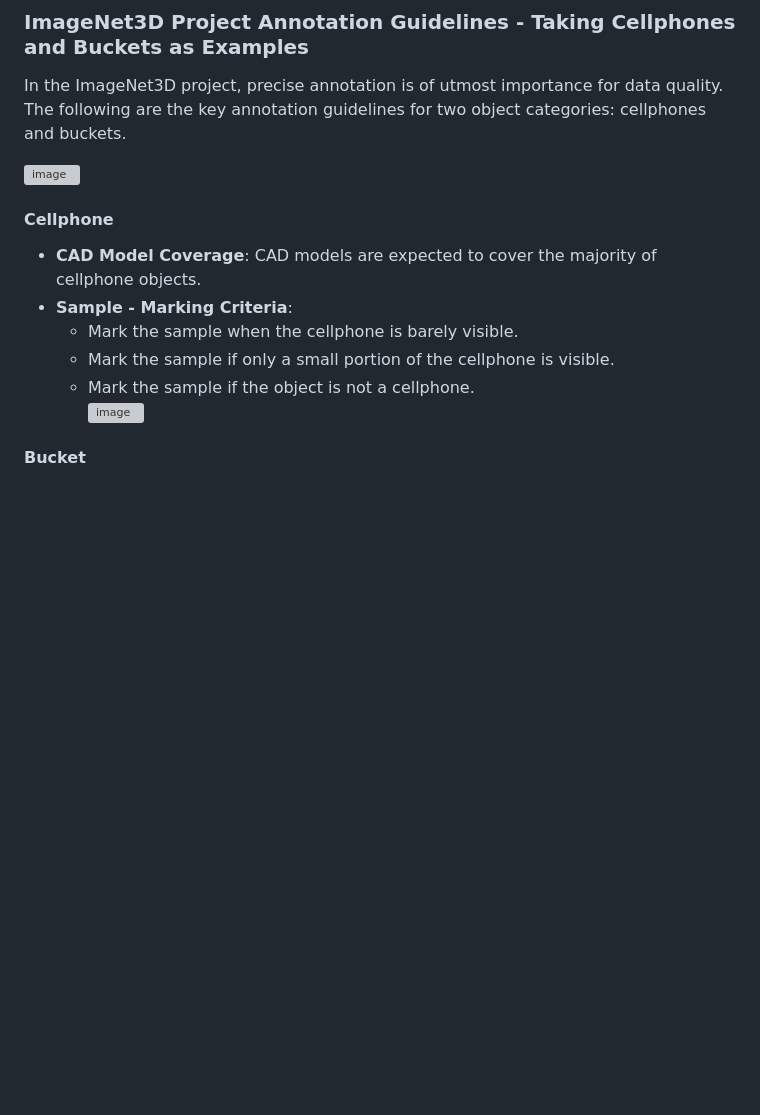
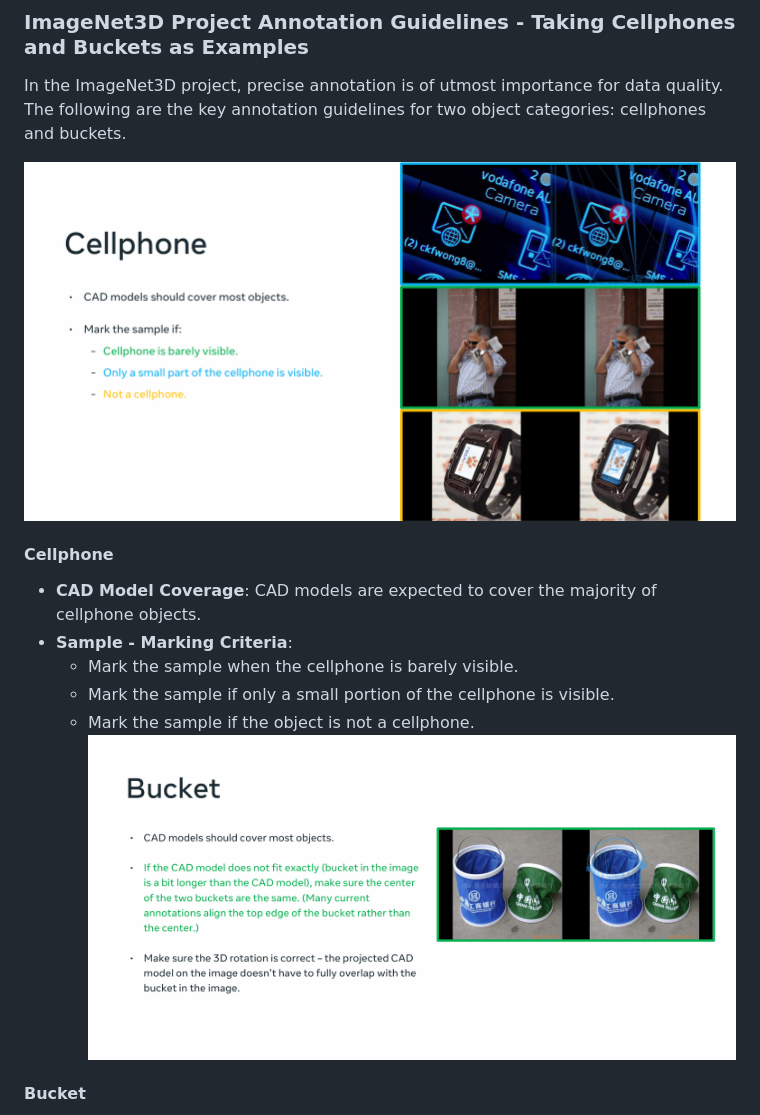
Before and after one commit to Lemon-mlc/ImageNet3D-Flask-app, a Markdown page: README.md, the part around the change. Drawn GitHub-style; blank space fills up the shorter version; grey boxes are pictures that could not be loaded.

```diff
--- a/README.md
+++ b/README.md
@@ -172,14 +172,14 @@ See [tutorial](https://drive.google.com/file/d/1BiQ4CoYbhABI5S2oC0M7IGqqvUmosnmu
 ### ImageNet3D Project Annotation Guidelines - Taking Cellphones and Buckets as Examples<br>
 In the ImageNet3D project, precise annotation is of utmost importance for data quality. The following are the key annotation guidelines for two object categories: cellphones and buckets.<br>
 
-![image](static\images\20250513200816.png)
+![image](static/images/4073aaf8c8da6ce0753a70e208e771ac.png)
 #### Cellphone<br>
 - **CAD Model Coverage**: CAD models are expected to cover the majority of cellphone objects.<br>
 - **Sample - Marking Criteria**:<br>
     - Mark the sample when the cellphone is barely visible.<br>
     - Mark the sample if only a small portion of the cellphone is visible.<br>
     - Mark the sample if the object is not a cellphone.<br>
-![image](static\images\20250513200838.png)
+![image](static/images/146e3a3544aa9775ef58e00a0479ee0e.png)
 #### Bucket<br>
 - **CAD Model Coverage**: CAD models should cover most bucket objects.<br>
 - **Model - Matching Adjustment**: In cases where the CAD model does not perfectly match (for instance, if the bucket in the image is slightly longer than the CAD model), make sure that the centers of the two buckets are aligned. Currently, many annotations align the top edge of the bucket rather than the center, and this needs to be rectified.<br>
```
Also changed, not shown: README.zh.md (+2 -2 lines), static/images/146e3a3544aa9775ef58e00a0479ee0e.png (renamed from static/images/20250513200838.png), static/images/4073aaf8c8da6ce0753a70e208e771ac.png (renamed from static/images/20250513200816.png).
